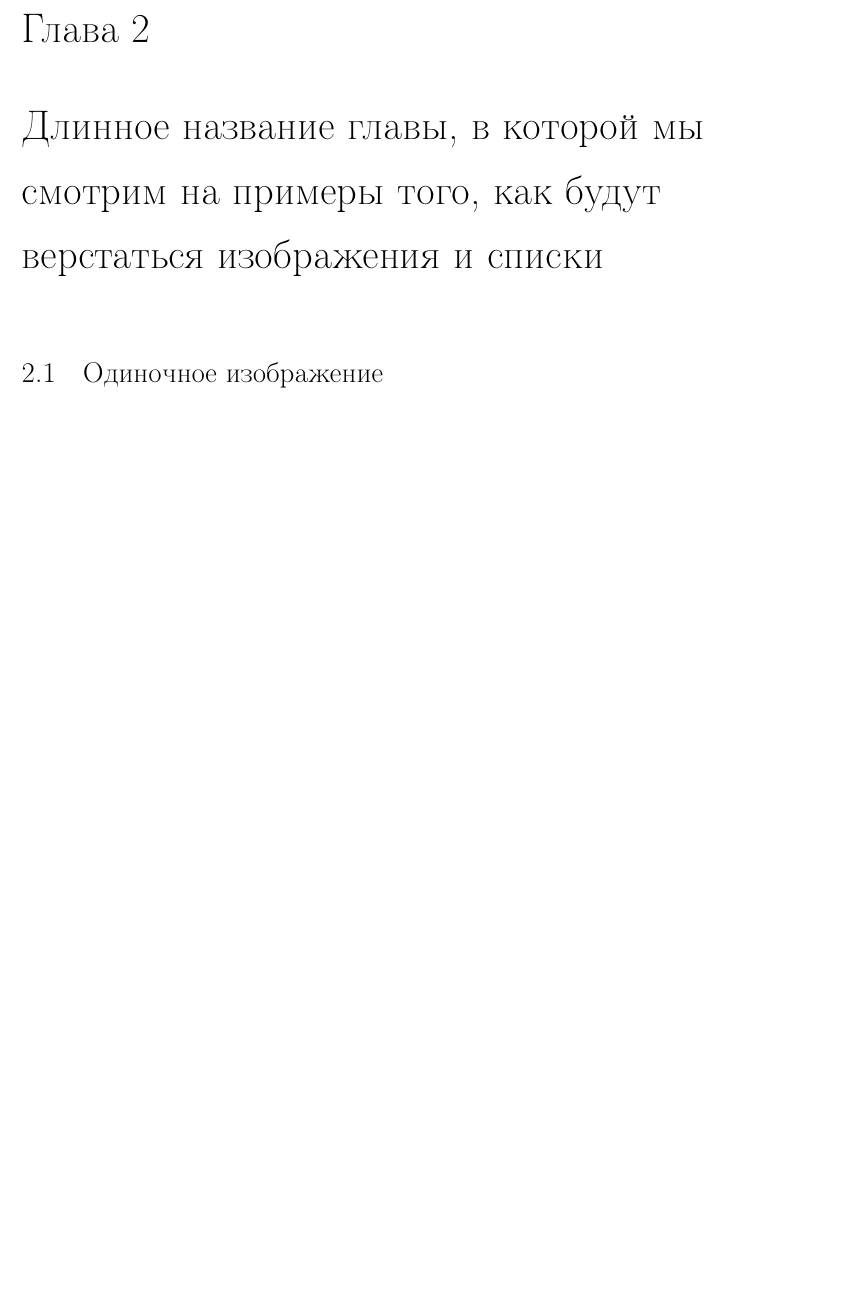
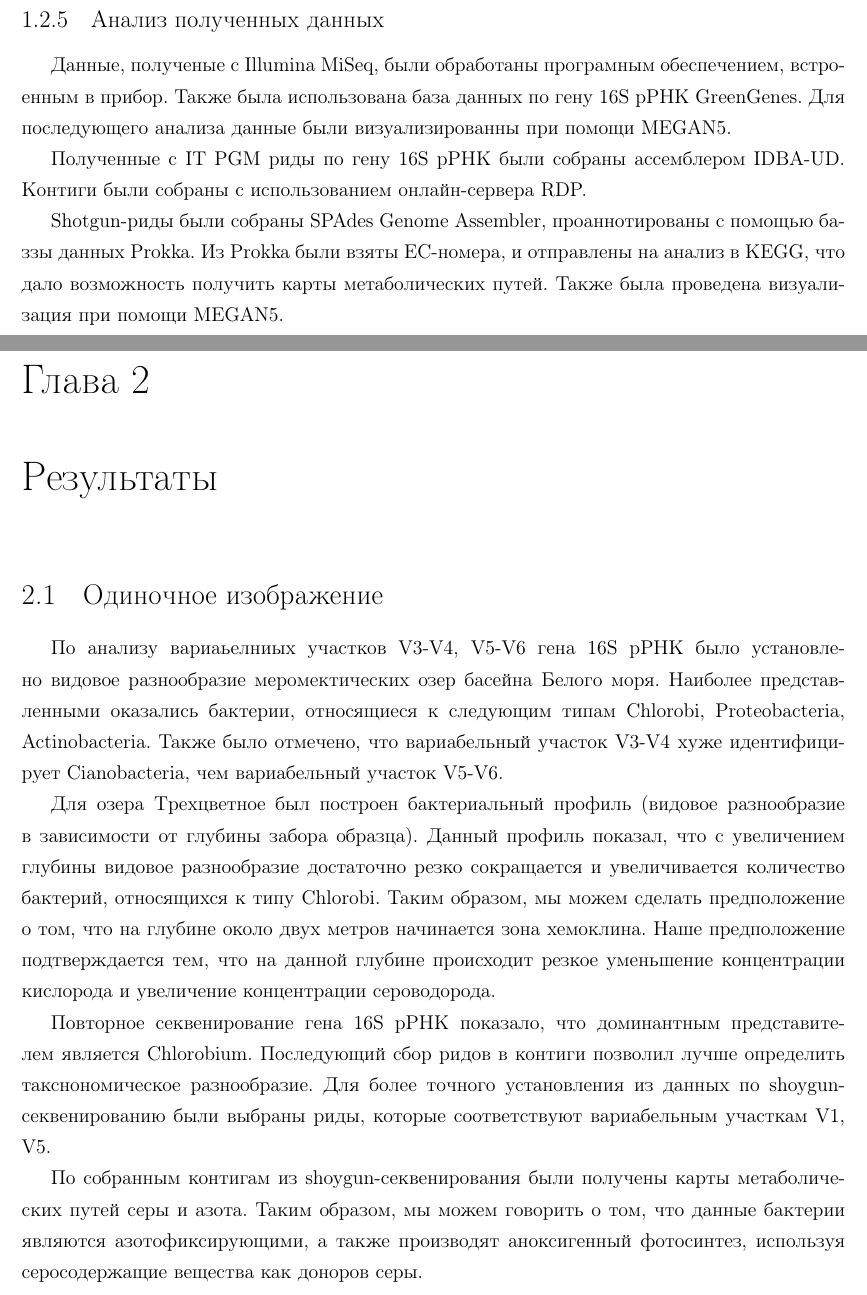
Before and after one commit to DashaBoldireva/thesis, a LaTeX thesis (dissertation.tex, which reads part1.tex, part2.tex): part of page 17 of 23 before the commit and two parts of pages 17 and 18 of 24 after it, the two joined at a grey line, cut at the place of the change, the shorter picture padded with empty space. Compiled offline with pdfLaTeX; a LaTeX package or settings file that is missing is left out.

Commit message:
биоинформатика+результаты

```diff
--- a/part1.tex
+++ b/part1.tex
@@ -129,4 +129,15 @@
 
 Далее снова чистили библиотеки, измеряли концентрацию, используя Qubit, проверяли качество библиотеки на Bioanalyzer DNA HS chip. Разводили библиотеки до концентрации 100 пмоль, смешивали в эквимолярном соотношении (аналогично протоколу Illumina). Далее следовала эмульсионная ПЦР, чтобы посадить фрагментную библиотеку на специальные шарики, которые впоследствии будут нанесены на чип для секвенирования. Так как данный процесс имеет погрешность, то есть не все шарики оказываются связанными с бибилотекой, то была проведена процедура обогощения, в процессе которой мы избавились от пустых шариков. Затем следовало нанесение уже обогощенной баблиотеки на чип, и далее было проведено секвенирование.
 
+
+\subsection{Анализ полученных данных}  \label{subsect1_2_5}
+
+Данные, полученые с Illumina MiSeq, были обработаны програмным обеспечением, встроенным в прибор. Также была использована база данных по гену 16S рРНК GreenGenes. Для последующего анализа данные были визуализированны при помощи MEGAN5.
+
+Полученные с IT PGM  риды по гену 16S рРНК были собраны ассемблером IDBA-UD. Контиги были собраны с использованием онлайн-сервера RDP.
+
+
+Shotgun-риды были собраны SPAdes Genome Assembler, проаннотированы с помощью баззы данных Prokka. Из Prokka были взяты EC-номера, и отправлены на анализ в KEGG, что дало возможность получить карты метаболических путей. Также была проведена визуализация при помощи MEGAN5.
+
+
 \clearpage
--- a/part2.tex
+++ b/part2.tex
@@ -1,5 +1,13 @@
-\chapter{Длинное название главы, в которой мы смотрим на примеры того, как будут верстаться изображения и списки} \label{chapt2}
+\chapter{Результаты} \label{chapt2}
 
 \section{Одиночное изображение} \label{sect2_1}
 
+По анализу вариаьелниых участков V3-V4, V5-V6 гена 16S рРНК было установлено видовое разнообразие меромектических озер басейна Белого моря. Наиболее представленными оказались бактерии, относящиеся к следующим типам \textit{Chlorobi}, \textit{Proteobacteria}, \textit{Actinobacteria}.  Также было отмечено, что вариабельный участок V3-V4 хуже идентифицирует \textit{Cianobacteria}, чем вариабельный участок V5-V6.
+
+Для озера Трехцветное был построен бактериальный профиль (видовое разнообразие в зависимости от глубины забора образца). Данный профиль показал, что с увеличением глубины видовое разнообразие достаточно резко сокращается и увеличивается количество бактерий, относящихся к типу   \textit{Chlorobi}. Таким образом, мы можем сделать предположение о том, что на глубине около двух метров начинается зона хемоклина. Наше предположение подтверждается тем, что на данной глубине происходит резкое уменьшение концентрации кислорода и увеличение концентрации сероводорода.
+
+Повторное секвенирование гена 16S рРНК показало, что доминантным представителем является \textit{Chlorobium}. Последующий сбор ридов в контиги позволил лучше определить такснономическое разнообразие. Для более точного установления из данных по shoygun-секвенированию были выбраны риды, которые соответствуют вариабельным участкам V1, V5.
+
+По собранным контигам из shoygun-секвенирования были получены карты метаболических путей серы и азота. Таким образом, мы можем говорить о том, что данные бактерии являются азотофиксирующими, а также производят аноксигенный фотосинтез, используя серосодержащие вещества как  доноров серы.
+
 \clearpage
```
Also changed, not shown: dissertation.pdf.
